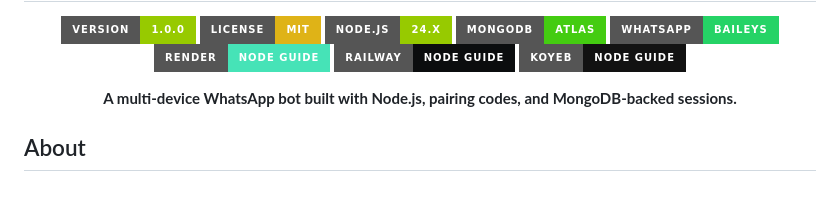
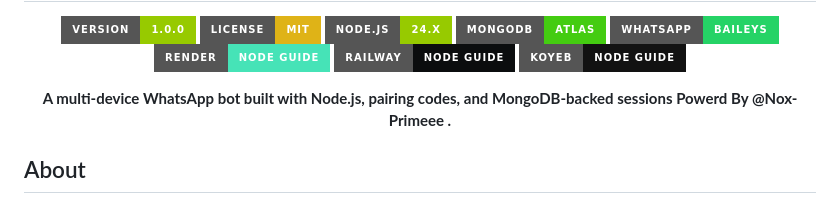
Before and after one commit to Nox-Primeee/NOXFREEMINIBOT, a Markdown page: README.md, the part around the change. GitHub-like rendering; badges without logos.

Commit message:
Add attribution to project description
Updated project description to include attribution to @Nox-Primeee.

```diff
--- a/README.md
+++ b/README.md
@@ -12,7 +12,7 @@
   [![Railway](https://img.shields.io/badge/Railway-Node%20guide-0B0D0E?style=for-the-badge&logo=railway&logoColor=white)](https://docs.railway.com/quick-start)
   [![Koyeb](https://img.shields.io/badge/Koyeb-Node%20guide-121212?style=for-the-badge)](https://www.koyeb.com/docs/deploy/express)
 
-  <p><strong>A multi-device WhatsApp bot built with Node.js, pairing codes, and MongoDB-backed sessions.</strong></p>
+  <p><strong>A multi-device WhatsApp bot built with Node.js, pairing codes, and MongoDB-backed sessions Powerd By @Nox-Primeee .</strong></p>
 </div>
 
 ## About
```
